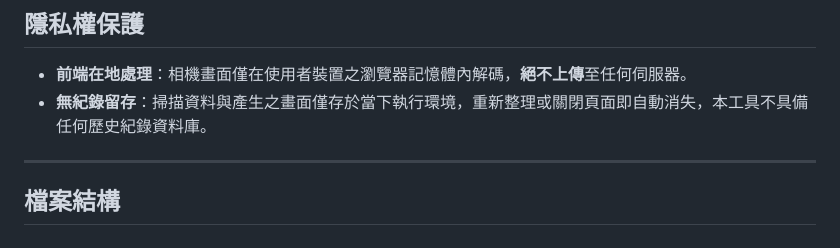
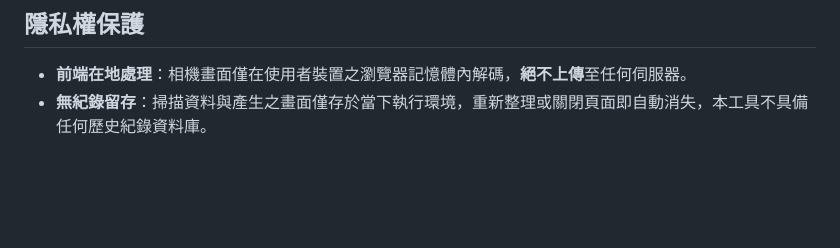
Before and after one commit to z88487561/einvoice-scanner, a Markdown page: README.md, the part around the change. GitHub-like rendering; blank space fills up the shorter version.

```diff
--- a/README.md
+++ b/README.md
@@ -81,7 +81,3 @@
 
 - **前端在地處理**：相機畫面僅在使用者裝置之瀏覽器記憶體內解碼，**絕不上傳**至任何伺服器。
 - **無紀錄留存**：掃描資料與產生之畫面僅存於當下執行環境，重新整理或關閉頁面即自動消失，本工具不具備任何歷史紀錄資料庫。
-
----
-
-## 檔案結構
```
